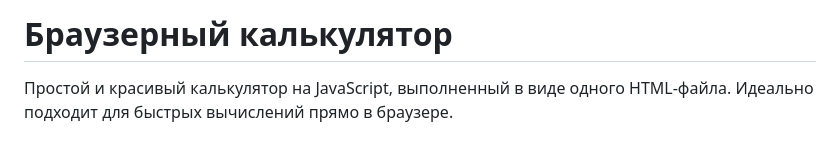
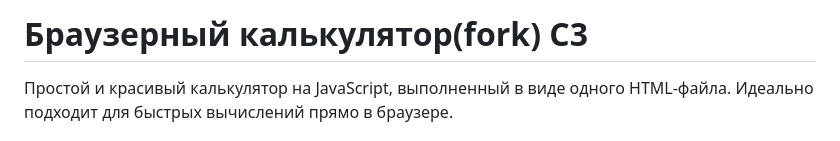
Before and after one commit to MiroAlexAI/c3_L, a Markdown page: README.md, the part around the change. Rendered like a GitHub page.

Commit message:
Update README.md C3

```diff
--- a/README.md
+++ b/README.md
@@ -1,4 +1,4 @@
-# Браузерный калькулятор
+# Браузерный калькулятор(fork) С3
 
 Простой и красивый калькулятор на JavaScript, выполненный в виде одного HTML-файла. Идеально подходит для быстрых вычислений прямо в браузере.
 
```
